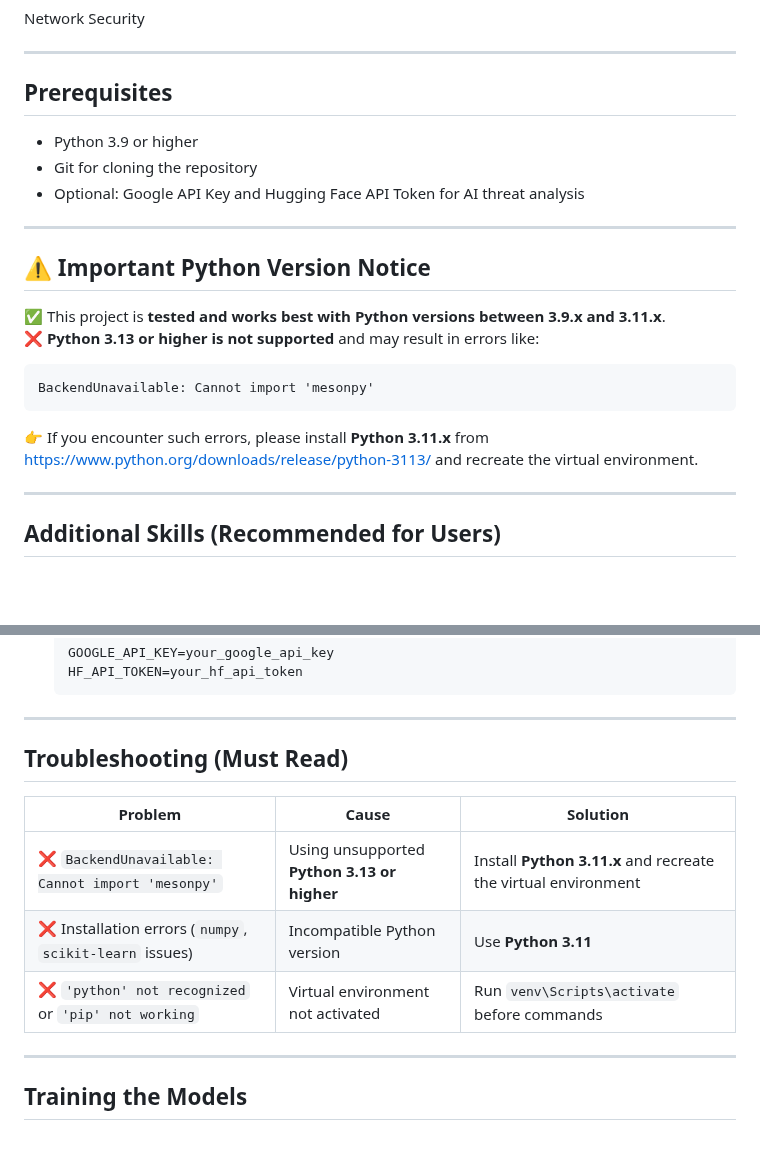
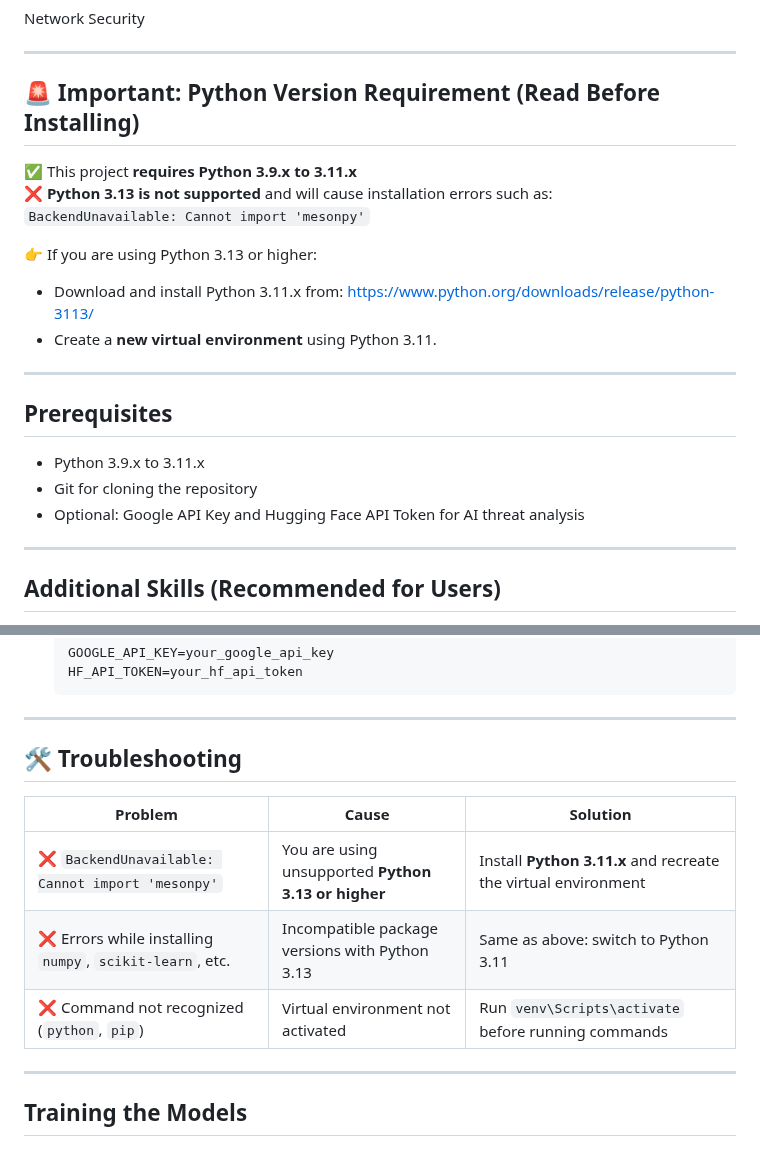
Before and after one commit to Rohith-Reddy-Y/AI-ML_for_Networking, a Markdown page: README.md, 2 parts joined by grey strips. Rendered like a GitHub page; blank space fills up the shorter version.

````diff
--- a/README.md
+++ b/README.md
@@ -13,22 +13,23 @@ Network Security
 
 ---
 
-## Prerequisites
+## 🚨 Important: Python Version Requirement (Read Before Installing)
 
-- Python 3.9 or higher
-- Git for cloning the repository
-- Optional: Google API Key and Hugging Face API Token for AI threat analysis
+✅ This project **requires Python 3.9.x to 3.11.x**
+❌ **Python 3.13 is not supported** and will cause installation errors such as:
+`BackendUnavailable: Cannot import 'mesonpy'`
+
+👉 If you are using Python 3.13 or higher:
+- Download and install Python 3.11.x from: https://www.python.org/downloads/release/python-3113/
+- Create a **new virtual environment** using Python 3.11.
 
 ---
 
-## ⚠️ Important Python Version Notice
+## Prerequisites
 
-✅ This project is **tested and works best with Python versions between 3.9.x and 3.11.x**.
-❌ **Python 3.13 or higher is not supported** and may result in errors like:
-```
-BackendUnavailable: Cannot import 'mesonpy'
-```
-👉 If you encounter such errors, please install **Python 3.11.x** from [https://www.python.org/downloads/release/python-3113/](https://www.python.org/downloads/release/python-3113/) and recreate the virtual environment.
+- Python 3.9.x to 3.11.x
+- Git for cloning the repository
+- Optional: Google API Key and Hugging Face API Token for AI threat analysis
 
 ---
 
@@ -82,13 +83,13 @@ Develop a machine learning-based solution to detect and prevent common web appli
 
 ---
 
-## Troubleshooting (Must Read)
+## 🛠 Troubleshooting
 
 | Problem | Cause | Solution |
 |---------|-------|----------|
-| ❌ `BackendUnavailable: Cannot import 'mesonpy'` | Using unsupported **Python 3.13 or higher** | Install **Python 3.11.x** and recreate the virtual environment |
-| ❌ Installation errors (`numpy`, `scikit-learn` issues) | Incompatible Python version | Use **Python 3.11** |
-| ❌ `'python' not recognized` or `'pip' not working` | Virtual environment not activated | Run `venv\Scripts\activate` before commands |
+| ❌ `BackendUnavailable: Cannot import 'mesonpy'` | You are using unsupported **Python 3.13 or higher** | Install **Python 3.11.x** and recreate the virtual environment |
+| ❌ Errors while installing `numpy`, `scikit-learn`, etc. | Incompatible package versions with Python 3.13 | Same as above: switch to Python 3.11 |
+| ❌ Command not recognized (`python`, `pip`) | Virtual environment not activated | Run `venv\Scripts\activate` before running commands |
 
 ---
 
````
